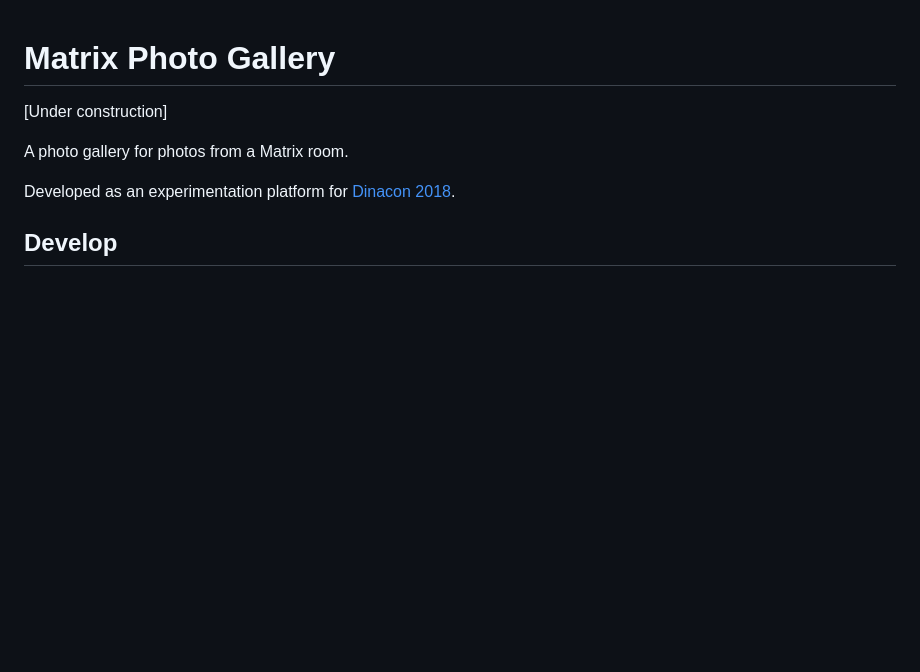
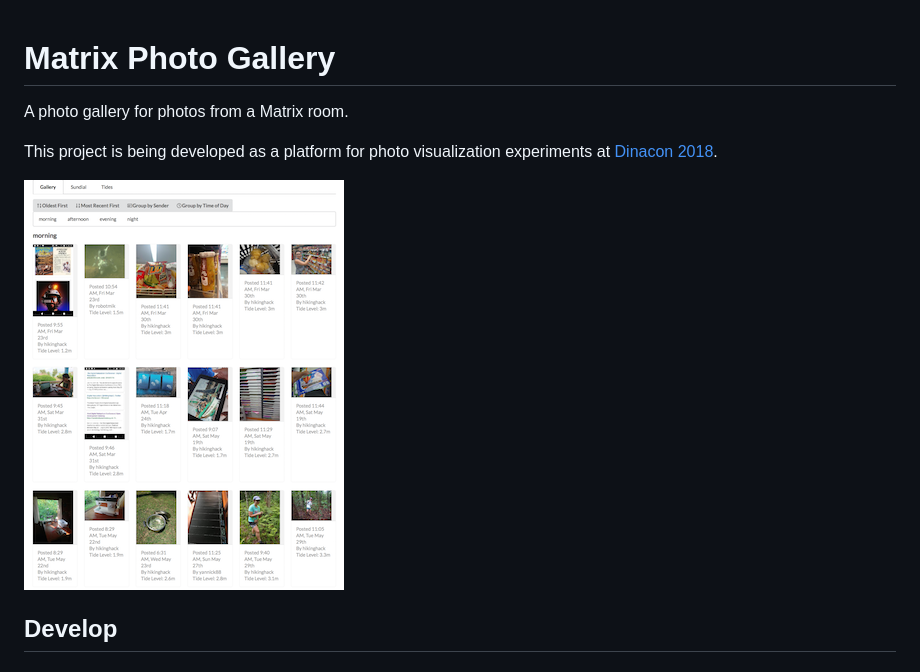
Before and after one commit to osteele/matrix-photo-gallery, a Markdown page: README.md, the part around the change. Drawn GitHub-style; pictures changed too: docs/screenshot.png (added); blank space fills up the shorter version.

Commit message:
Add screenshot to README

```diff
--- a/README.md
+++ b/README.md
@@ -1,11 +1,11 @@
 # Matrix Photo Gallery
-
-\[Under construction]
 
 A photo gallery for photos from a Matrix room.
 
-Developed as an experimentation platform for [Dinacon
-2018](https://www.dinacon.org).
+This project is being developed as a platform for photo visualization
+experiments at [Dinacon 2018](https://www.dinacon.org).
+
+![](./docs/screenshot.png)
 
 ## Develop
 
```
